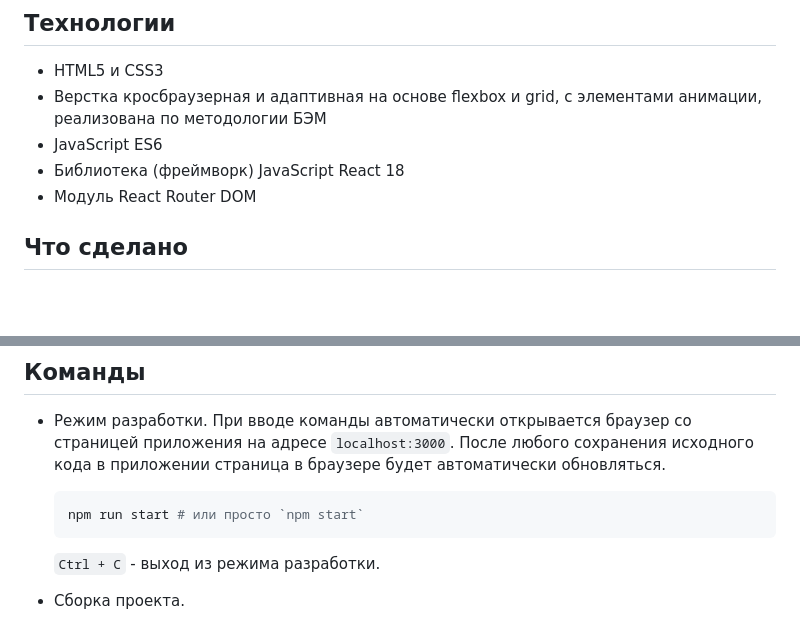
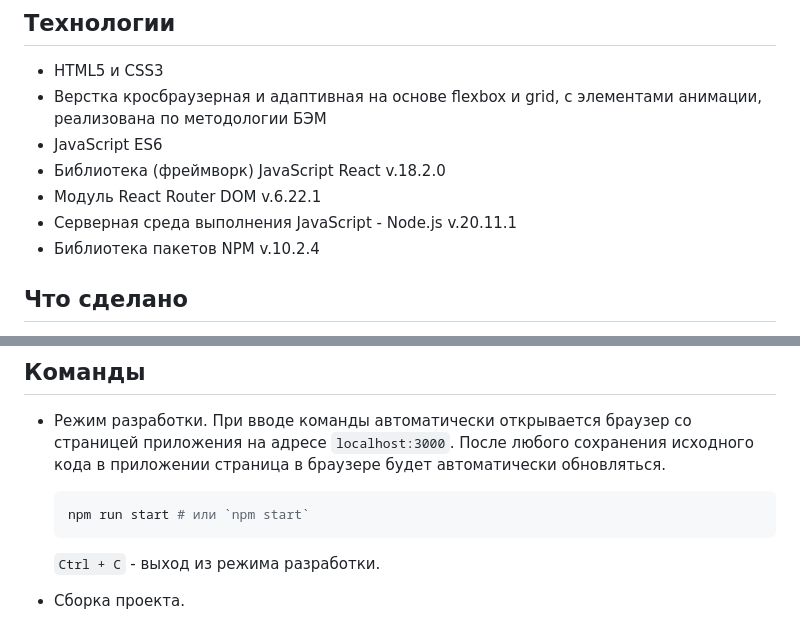
Before and after one commit to MaxRMNK/react-mesto-auth, a Markdown page: README.md, 2 parts joined by grey strips. Rendered like a GitHub page; blank space fills up the shorter version.

Commit message:
fix: editing file README.md

````diff
--- a/README.md
+++ b/README.md
@@ -12,8 +12,10 @@
  - HTML5 и CSS3
  - Верстка кросбраузерная и адаптивная на основе flexbox и grid, с элементами анимации, реализована по методологии БЭМ
  - JavaScript ES6
- - Библиотека (фреймворк) JavaScript React 18
- - Модуль React Router DOM
+ - Библиотека (фреймворк) JavaScript React v.18.2.0
+ - Модуль React Router DOM v.6.22.1
+ - Серверная среда выполнения JavaScript - Node.js v.20.11.1
+ - Библиотека пакетов NPM v.10.2.4
 
 ## Что сделано
   * Сверстаны дополнительные страницы (регистрации и авторизации), компоненты модального окна, дополнительные элементы "шапки" сайта (навигация и информация о пользователе). [Макет в Figma](https://www.figma.com/file/5H3gsn5lIGPwzBPby9jAOo/Sprint-14-RU?node-id=0%3A1)
@@ -39,7 +41,7 @@
 ## Команды
 * Режим разработки. При вводе команды автоматически открывается браузер со страницей приложения на адресе `localhost:3000`. После любого сохранения исходного кода в приложении страница в браузере будет автоматически обновляться.
     ```shell
-    npm run start # или просто `npm start`
+    npm run start # или `npm start`
     ```
     `Ctrl + C` - выход из режима разработки.
 
````
